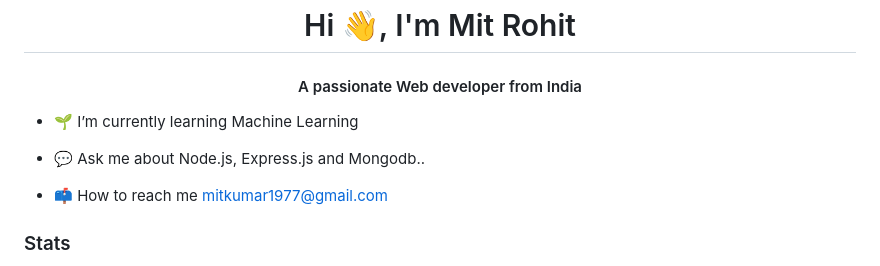
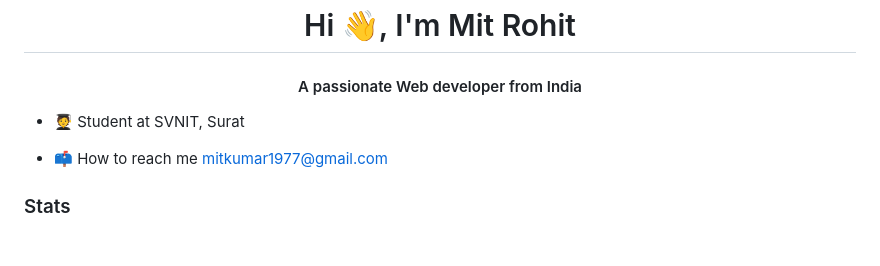
Before and after one commit to MitkumarR/MitkumarR, a Markdown page: README.md, the part around the change. Rendered like a GitHub page; blank space fills up the shorter version.

```diff
--- a/README.md
+++ b/README.md
@@ -3,7 +3,7 @@
 
 <!--- <p align="left"> <a href="https://twitter.com/" target="blank"><img src="https://img.shields.io/twitter/follow/?logo=twitter&style=for-the-badge" alt="" /></a> </p> --->
 
-- 🌱 I’m currently learning Machine Learning
+- 🧑‍🎓 Student at SVNIT, Surat
 
 <!--- - 👯 Im looking to collaborate on [xyz](xyz) --->
 
@@ -13,7 +13,7 @@
 
 <!--- - 📝 I regularly write articles on [xyz](xyz) --->
 
-- 💬 Ask me about Node.js, Express.js and Mongodb..
+<!--- - 💬 Ask me about Node.js, Express.js and Mongodb.. --->
 
 - 📫 How to reach me mitkumar1977@gmail.com
 
```
